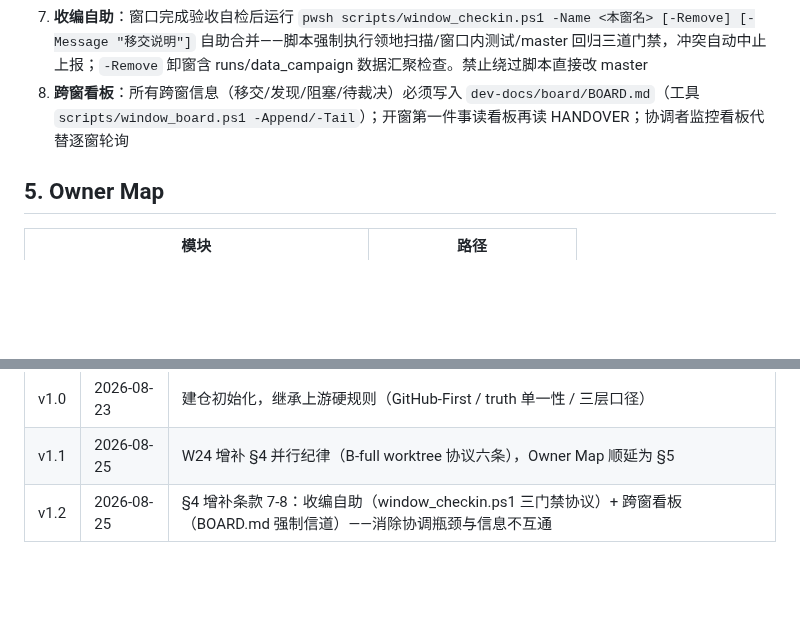
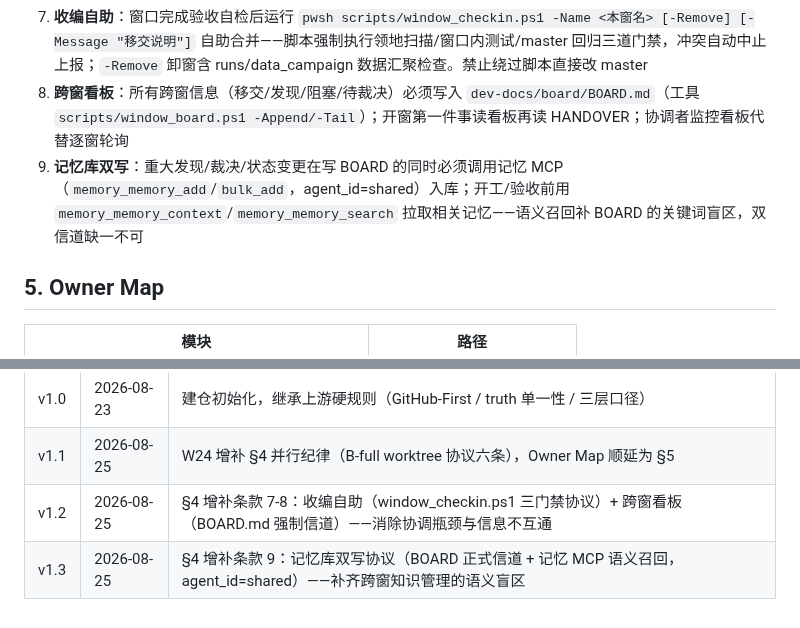
Before and after one commit to FOURTEEN1416/psd-framework, a Markdown page: AGENTS.md, 2 parts joined by grey strips. Rendered like a GitHub page; blank space fills up the shorter version.

Commit message:
docs(constitution): 宪法v1.3条款9——记忆库双写协议(BOARD正式信道+记忆MCP语义召回agent_id=shared),补齐跨窗知识管理语义盲区;协调者已回填12条会话关键知识入共享库

```diff
--- a/AGENTS.md
+++ b/AGENTS.md
@@ -30,6 +30,7 @@
 6. **Python 解释器统一用主仓绝对路径** `.venv` 不复制：`D:\Desktop\psd-framework\.venv\Scripts\python.exe`（cwd 置于本 worktree 内即可正确 import psd）
 7. **收编自助**：窗口完成验收自检后运行 `pwsh scripts/window_checkin.ps1 -Name <本窗名> [-Remove] [-Message "移交说明"]` 自助合并——脚本强制执行领地扫描/窗口内测试/master 回归三道门禁，冲突自动中止上报；`-Remove` 卸窗含 runs/data_campaign 数据汇聚检查。禁止绕过脚本直接改 master
 8. **跨窗看板**：所有跨窗信息（移交/发现/阻塞/待裁决）必须写入 `dev-docs/board/BOARD.md`（工具 `scripts/window_board.ps1 -Append/-Tail`）；开窗第一件事读看板再读 HANDOVER；协调者监控看板代替逐窗轮询
+9. **记忆库双写**：重大发现/裁决/状态变更在写 BOARD 的同时必须调用记忆 MCP（`memory_memory_add`/`bulk_add`，agent_id=shared）入库；开工/验收前用 `memory_memory_context`/`memory_memory_search` 拉取相关记忆——语义召回补 BOARD 的关键词盲区，双信道缺一不可
 
 ## 5. Owner Map
 
@@ -51,3 +52,4 @@
 | v1.0 | 2026-08-23 | 建仓初始化，继承上游硬规则（GitHub-First / truth 单一性 / 三层口径） |
 | v1.1 | 2026-08-25 | W24 增补 §4 并行纪律（B-full worktree 协议六条），Owner Map 顺延为 §5 |
 | v1.2 | 2026-08-25 | §4 增补条款 7-8：收编自助（window_checkin.ps1 三门禁协议）+ 跨窗看板（BOARD.md 强制信道）——消除协调瓶颈与信息不互通 |
+| v1.3 | 2026-08-25 | §4 增补条款 9：记忆库双写协议（BOARD 正式信道 + 记忆 MCP 语义召回，agent_id=shared）——补齐跨窗知识管理的语义盲区 |
```
